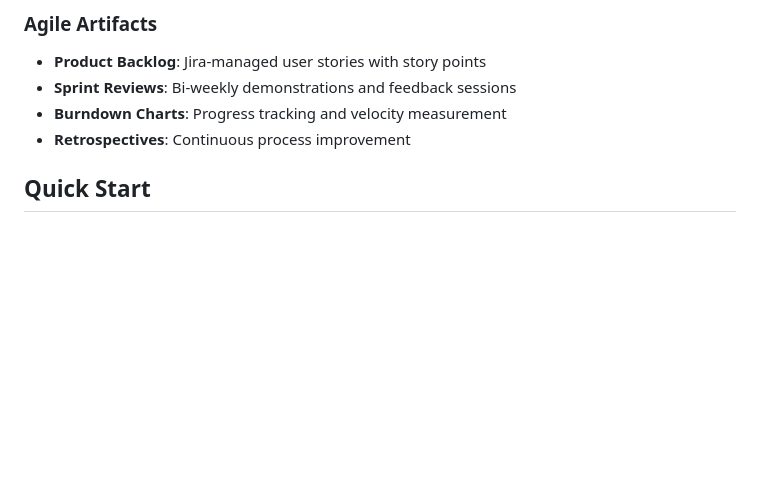
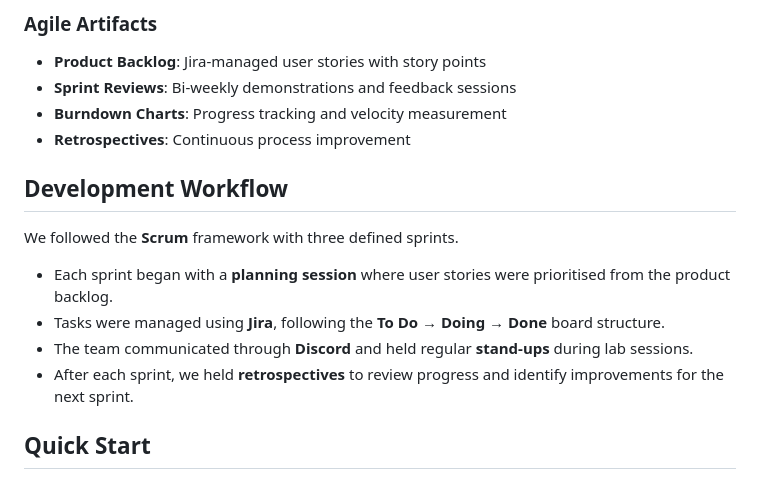
Before and after one commit to KKV9/chess-analyzer, a Markdown page: README.md, the part around the change. Drawn GitHub-style; blank space fills up the shorter version.

```diff
--- a/README.md
+++ b/README.md
@@ -136,6 +136,13 @@ chess-analyzer/
 - **Sprint Reviews**: Bi-weekly demonstrations and feedback sessions
 - **Burndown Charts**: Progress tracking and velocity measurement
 - **Retrospectives**: Continuous process improvement
+
+## Development Workflow
+We followed the **Scrum** framework with three defined sprints.
+- Each sprint began with a **planning session** where user stories were prioritised from the product backlog.
+- Tasks were managed using **Jira**, following the **To Do → Doing → Done** board structure.
+- The team communicated through **Discord** and held regular **stand-ups** during lab sessions.
+- After each sprint, we held **retrospectives** to review progress and identify improvements for the next sprint.
 
 ## Quick Start
 
```
